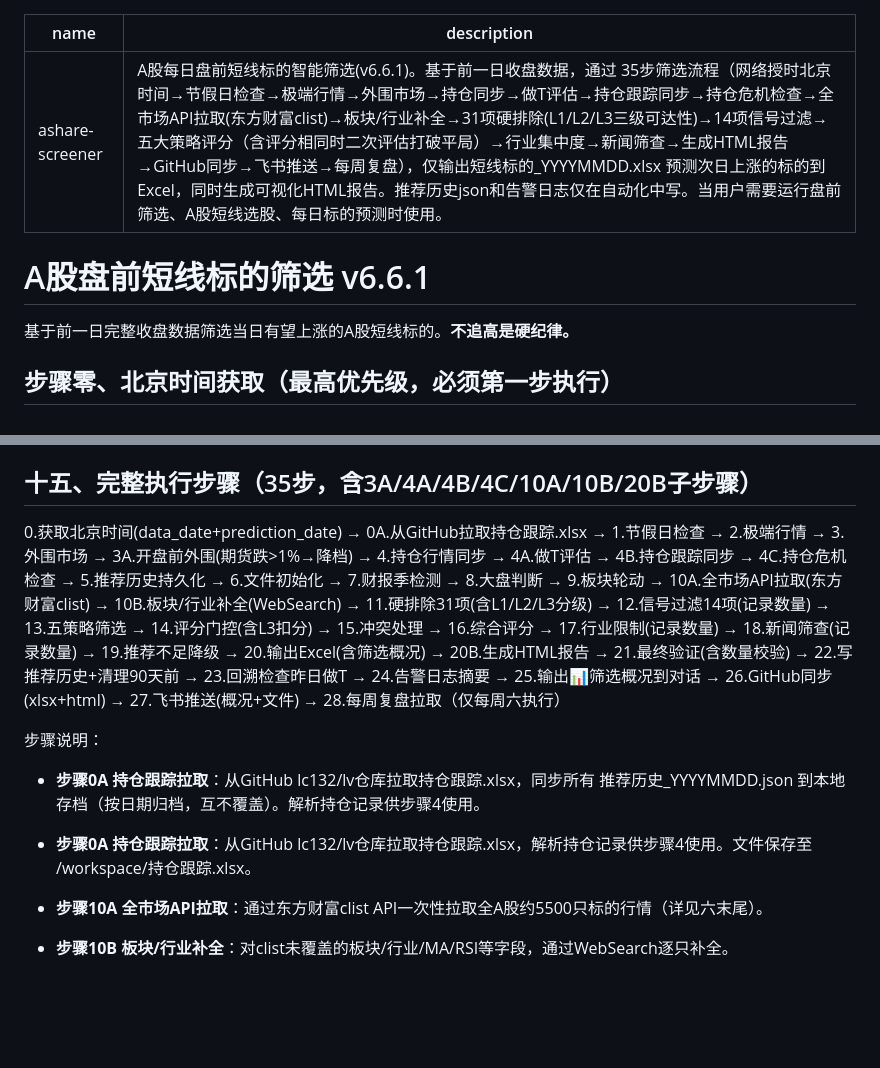
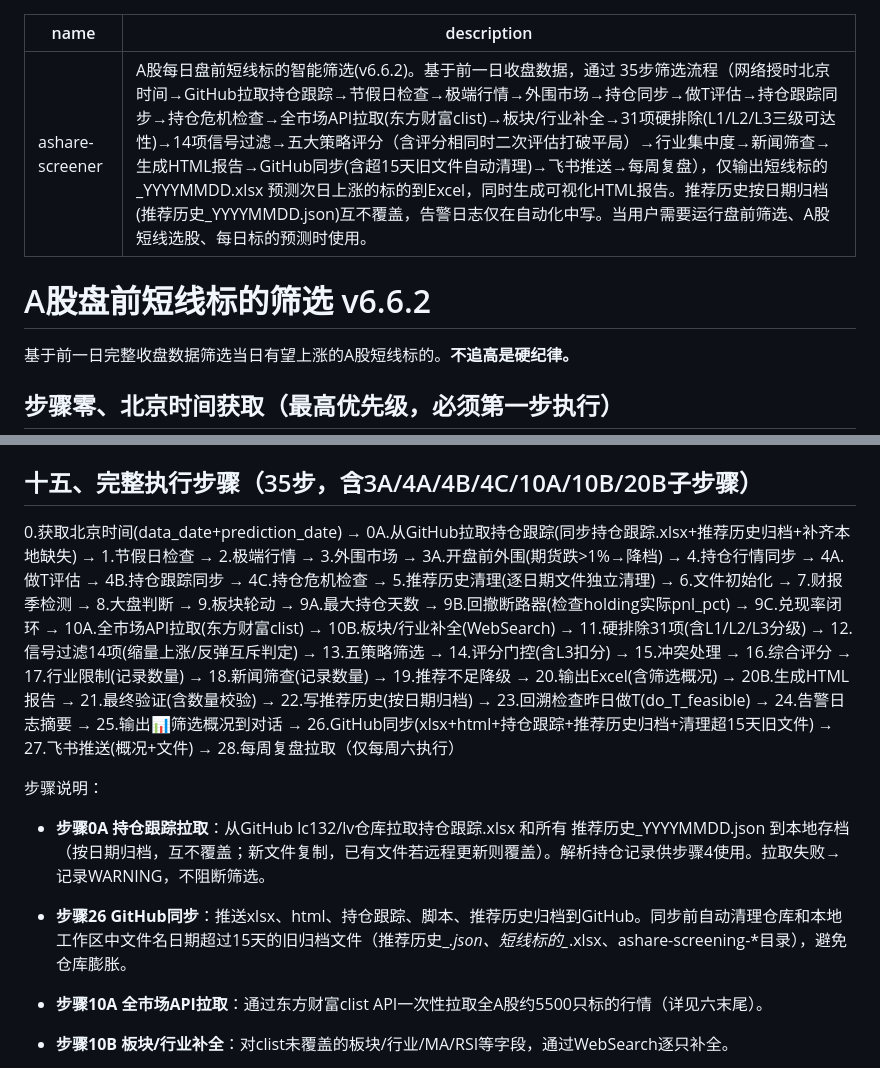
Before and after one commit to lc132/lv, a Markdown page: SKILL.md, 2 parts joined by grey strips. Rendered like a GitHub page; blank space fills up the shorter version.

Commit message:
SKILL.md v6.6.2: 更新版本号/去重步骤0A/补充清理规则/更新执行序列

```diff
--- a/SKILL.md
+++ b/SKILL.md
@@ -1,8 +1,8 @@
 ---
 name: ashare-screener
-description: A股每日盘前短线标的智能筛选(v6.6.1)。基于前一日收盘数据，通过 35步筛选流程（网络授时北京时间→节假日检查→极端行情→外围市场→持仓同步→做T评估→持仓跟踪同步→持仓危机检查→全市场API拉取(东方财富clist)→板块/行业补全→31项硬排除(L1/L2/L3三级可达性)→14项信号过滤→五大策略评分（含评分相同时二次评估打破平局）→行业集中度→新闻筛查→生成HTML报告→GitHub同步→飞书推送→每周复盘），仅输出短线标的_YYYYMMDD.xlsx 预测次日上涨的标的到Excel，同时生成可视化HTML报告。推荐历史json和告警日志仅在自动化中写。当用户需要运行盘前筛选、A股短线选股、每日标的预测时使用。
+description: A股每日盘前短线标的智能筛选(v6.6.2)。基于前一日收盘数据，通过 35步筛选流程（网络授时北京时间→GitHub拉取持仓跟踪→节假日检查→极端行情→外围市场→持仓同步→做T评估→持仓跟踪同步→持仓危机检查→全市场API拉取(东方财富clist)→板块/行业补全→31项硬排除(L1/L2/L3三级可达性)→14项信号过滤→五大策略评分（含评分相同时二次评估打破平局）→行业集中度→新闻筛查→生成HTML报告→GitHub同步(含超15天旧文件自动清理)→飞书推送→每周复盘），仅输出短线标的_YYYYMMDD.xlsx 预测次日上涨的标的到Excel，同时生成可视化HTML报告。推荐历史按日期归档(推荐历史_YYYYMMDD.json)互不覆盖，告警日志仅在自动化中写。当用户需要运行盘前筛选、A股短线选股、每日标的预测时使用。
 ---
-# A股盘前短线标的筛选 v6.6.1
+# A股盘前短线标的筛选 v6.6.2
 
 基于前一日完整收盘数据筛选当日有望上涨的A股短线标的。**不追高是硬纪律。**
 
@@ -1290,12 +1290,11 @@ finally:
 
 ## 十五、完整执行步骤（35步，含3A/4A/4B/4C/10A/10B/20B子步骤）
 
-0.获取北京时间(data_date+prediction_date) → 0A.从GitHub拉取持仓跟踪.xlsx → 1.节假日检查 → 2.极端行情 → 3.外围市场 → 3A.开盘前外围(期货跌>1%→降档) → 4.持仓行情同步 → 4A.做T评估 → 4B.持仓跟踪同步 → 4C.持仓危机检查 → 5.推荐历史持久化 → 6.文件初始化 → 7.财报季检测 → 8.大盘判断 → 9.板块轮动 → 10A.全市场API拉取(东方财富clist) → 10B.板块/行业补全(WebSearch) → 11.硬排除31项(含L1/L2/L3分级) → 12.信号过滤14项(记录数量) → 13.五策略筛选 → 14.评分门控(含L3扣分) → 15.冲突处理 → 16.综合评分 → 17.行业限制(记录数量) → 18.新闻筛查(记录数量) → 19.推荐不足降级 → 20.输出Excel(含筛选概况) → 20B.生成HTML报告 → 21.最终验证(含数量校验) → 22.写推荐历史+清理90天前 → 23.回溯检查昨日做T → 24.告警日志摘要 → 25.输出📊筛选概况到对话 → 26.GitHub同步(xlsx+html) → 27.飞书推送(概况+文件) → 28.每周复盘拉取（仅每周六执行）
+0.获取北京时间(data_date+prediction_date) → 0A.从GitHub拉取持仓跟踪(同步持仓跟踪.xlsx+推荐历史归档+补齐本地缺失) → 1.节假日检查 → 2.极端行情 → 3.外围市场 → 3A.开盘前外围(期货跌>1%→降档) → 4.持仓行情同步 → 4A.做T评估 → 4B.持仓跟踪同步 → 4C.持仓危机检查 → 5.推荐历史清理(逐日期文件独立清理) → 6.文件初始化 → 7.财报季检测 → 8.大盘判断 → 9.板块轮动 → 9A.最大持仓天数 → 9B.回撤断路器(检查holding实际pnl_pct) → 9C.兑现率闭环 → 10A.全市场API拉取(东方财富clist) → 10B.板块/行业补全(WebSearch) → 11.硬排除31项(含L1/L2/L3分级) → 12.信号过滤14项(缩量上涨/反弹互斥判定) → 13.五策略筛选 → 14.评分门控(含L3扣分) → 15.冲突处理 → 16.综合评分 → 17.行业限制(记录数量) → 18.新闻筛查(记录数量) → 19.推荐不足降级 → 20.输出Excel(含筛选概况) → 20B.生成HTML报告 → 21.最终验证(含数量校验) → 22.写推荐历史(按日期归档) → 23.回溯检查昨日做T(do_T_feasible) → 24.告警日志摘要 → 25.输出📊筛选概况到对话 → 26.GitHub同步(xlsx+html+持仓跟踪+推荐历史归档+清理超15天旧文件) → 27.飞书推送(概况+文件) → 28.每周复盘拉取（仅每周六执行）
 
 步骤说明：
-- **步骤0A 持仓跟踪拉取**：从GitHub lc132/lv仓库拉取持仓跟踪.xlsx，同步所有 推荐历史_YYYYMMDD.json 到本地存档（按日期归档，互不覆盖）。解析持仓记录供步骤4使用。
-
-- **步骤0A 持仓跟踪拉取**：从GitHub lc132/lv仓库拉取持仓跟踪.xlsx，解析持仓记录供步骤4使用。文件保存至 /workspace/持仓跟踪.xlsx。
+- **步骤0A 持仓跟踪拉取**：从GitHub lc132/lv仓库拉取持仓跟踪.xlsx 和所有 推荐历史_YYYYMMDD.json 到本地存档（按日期归档，互不覆盖；新文件复制，已有文件若远程更新则覆盖）。解析持仓记录供步骤4使用。拉取失败→记录WARNING，不阻断筛选。
+- **步骤26 GitHub同步**：推送xlsx、html、持仓跟踪、脚本、推荐历史归档到GitHub。同步前自动清理仓库和本地工作区中文件名日期超过15天的旧归档文件（推荐历史_*.json、短线标的_*.xlsx、ashare-screening-*目录），避免仓库膨胀。
 
 - **步骤10A 全市场API拉取**：通过东方财富clist API一次性拉取全A股约5500只标的行情（详见六末尾）。
 - **步骤10B 板块/行业补全**：对clist未覆盖的板块/行业/MA/RSI等字段，通过WebSearch逐只补全。
```
